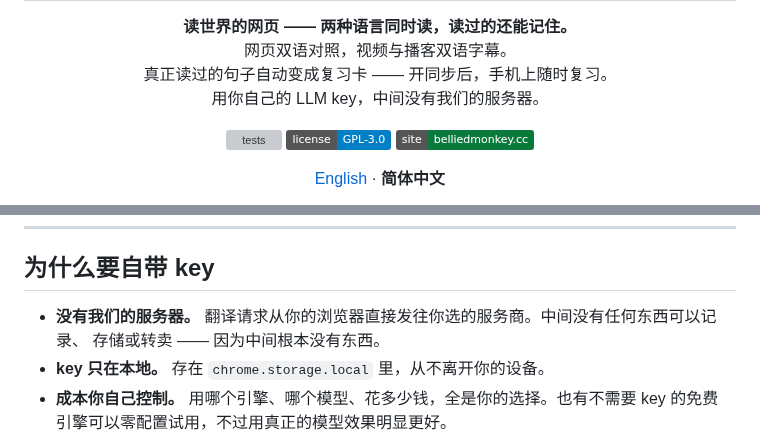
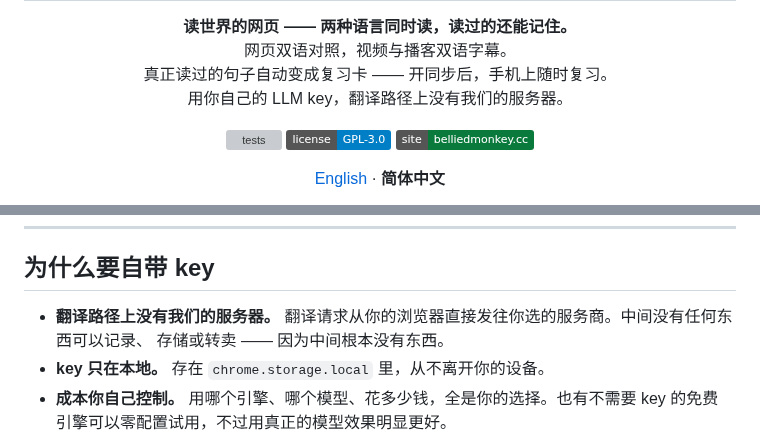
Before and after one commit to belliedmonkey/belliedmonkey-translator, a Markdown page: README.zh-CN.md, 2 parts joined by grey strips. Drawn GitHub-style; badges without logos; grey boxes are pictures that could not be loaded.

```diff
--- a/README.zh-CN.md
+++ b/README.zh-CN.md
@@ -4,7 +4,7 @@
   <b>读世界的网页 —— 两种语言同时读，读过的还能记住。</b><br>
   网页双语对照，视频与播客双语字幕。<br>
   真正读过的句子自动变成复习卡 —— 开同步后，手机上随时复习。<br>
-  用你自己的 LLM key，中间没有我们的服务器。
+  用你自己的 LLM key，翻译路径上没有我们的服务器。
 </p>
 
 <p align="center">
@@ -153,7 +159,7 @@ Web Component 也覆盖了 —— 开放的 shadow root 会被遍历，所以把
 
 ## 为什么要自带 key
 
-- **没有我们的服务器。** 翻译请求从你的浏览器直接发往你选的服务商。中间没有任何东西可以记录、
+- **翻译路径上没有我们的服务器。** 翻译请求从你的浏览器直接发往你选的服务商。中间没有任何东西可以记录、
   存储或转卖 —— 因为中间根本没有东西。
 - **key 只在本地。** 存在 `chrome.storage.local` 里，从不离开你的设备。
 - **成本你自己控制。** 用哪个引擎、哪个模型、花多少钱，全是你的选择。也有不需要 key 的免费
```
Also changed, not shown: other parts of README.zh-CN.md (+6 -0 lines), CONTRIBUTING.md (added, +41 -0 lines), README.md (+11 -4 lines), SECURITY.md (added, +22 -0 lines), docs/media/shot-page.png (added), docs/media/shot-review.png (added), docs/media/shot-subtitles.png (added), 1 other file.
